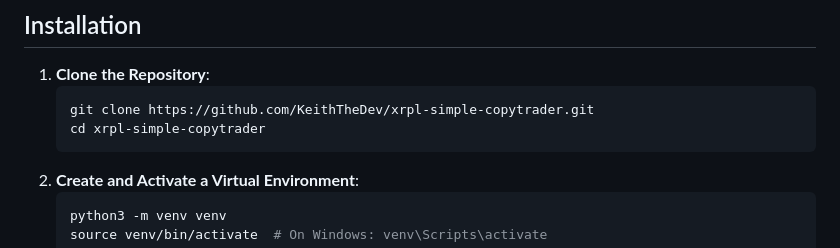
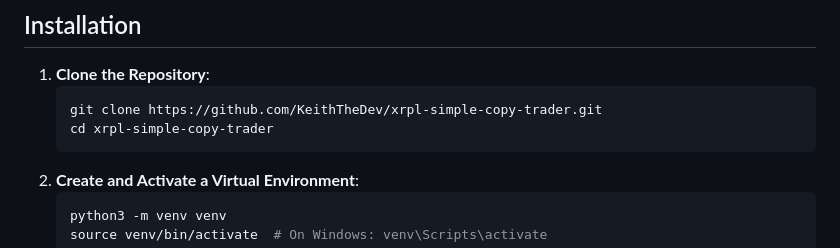
Before and after one commit to KeithTheDev/xrpl-simple-copy-trader, a Markdown page: README.md, the part around the change. Rendered like a GitHub page.

Commit message:
typos in readme fixed

````diff
--- a/README.md
+++ b/README.md
@@ -74,8 +74,8 @@ Copy the FOLLOWER_SEED into your .env file and fund the newly created address wi
 
 1. **Clone the Repository**:
    ```bash
-   git clone https://github.com/KeithTheDev/xrpl-simple-copytrader.git
-   cd xrpl-simple-copytrader
+   git clone https://github.com/KeithTheDev/xrpl-simple-copy-trader.git
+   cd xrpl-simple-copy-trader
    ```
 2. **Create and Activate a Virtual Environment**:
    ```bash
````
